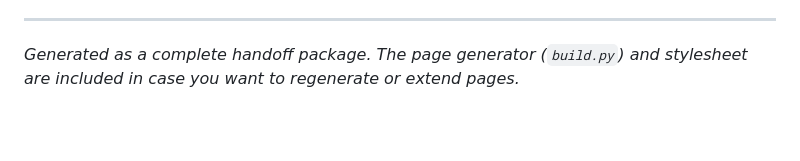
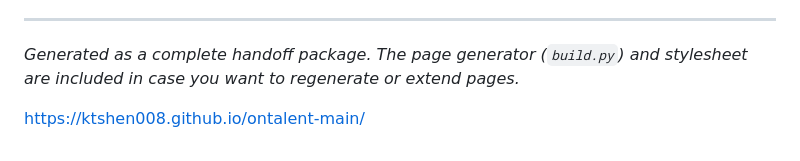
Before and after one commit to ktshen008/ontalent-main, a Markdown page: README.md, the part around the change. Rendered like a GitHub page; blank space fills up the shorter version.

```diff
--- a/README.md
+++ b/README.md
@@ -97,3 +97,5 @@ The real program details *are* accurate as given to me: Robotics FLL/FTC schedul
 ---
 
 *Generated as a complete handoff package. The page generator (`build.py`) and stylesheet are included in case you want to regenerate or extend pages.*
+
+https://ktshen008.github.io/ontalent-main/
```
